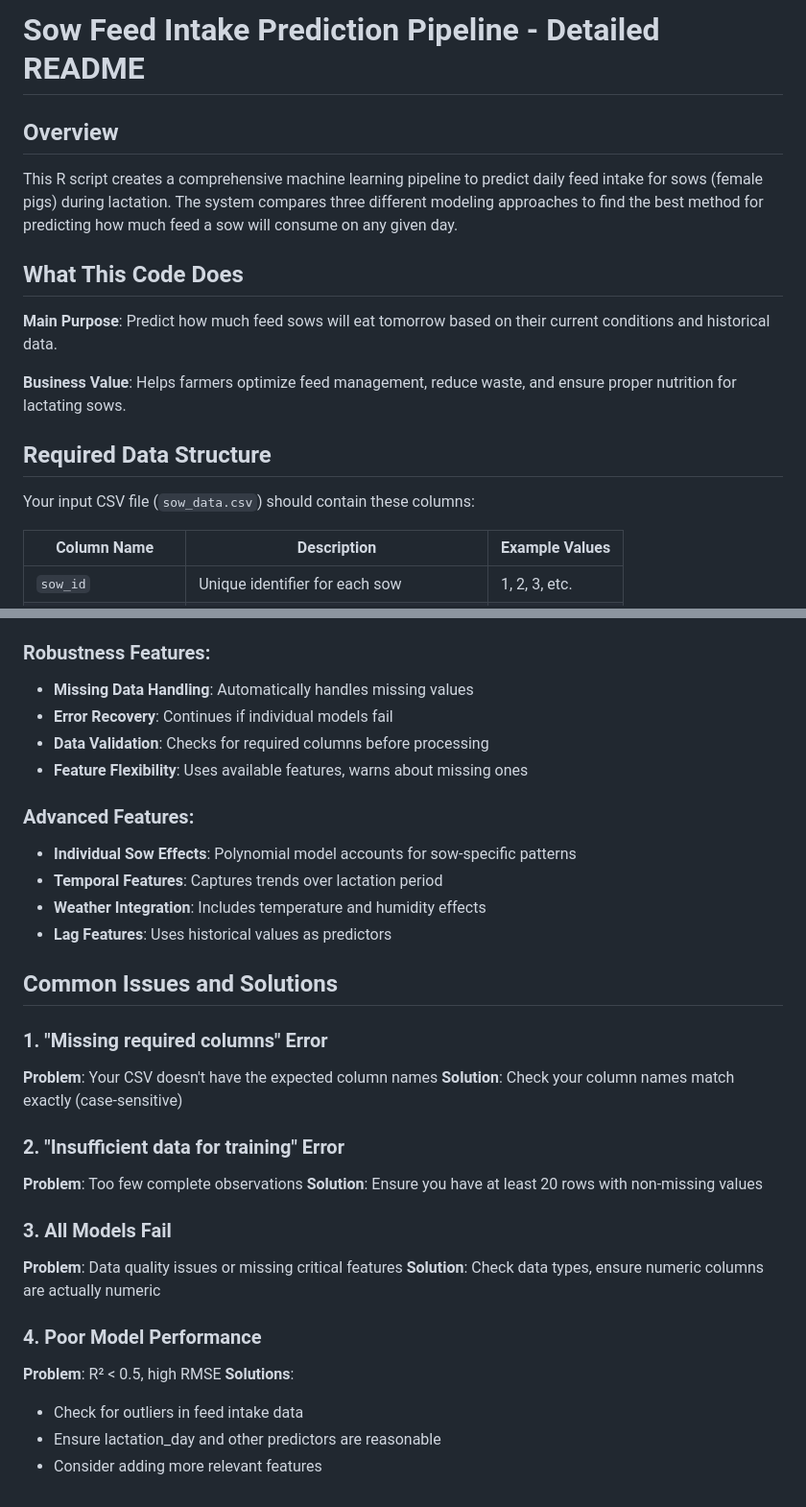
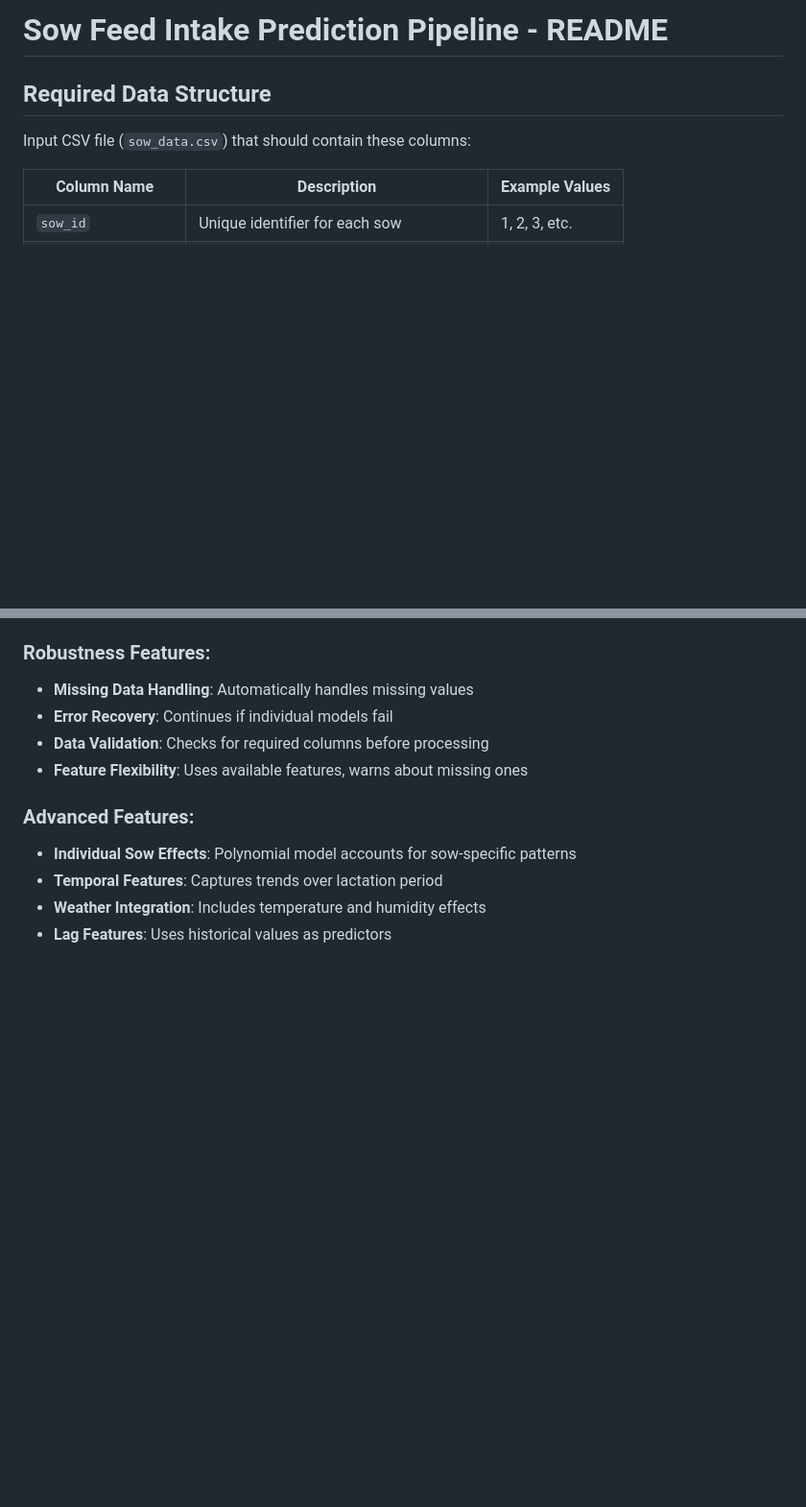
Before and after one commit to MaViGeneticsPhD/Sow-Feed-Intake, a Markdown page: sow_feed_readme.md, 2 parts joined by grey strips. Shown at 96% size. GitHub-like rendering; blank space fills up the shorter version.

```diff
--- a/sow_feed_readme.md
+++ b/sow_feed_readme.md
@@ -1,18 +1,8 @@
-# Sow Feed Intake Prediction Pipeline - Detailed README
-
-## Overview
-
-This R script creates a comprehensive machine learning pipeline to predict daily feed intake for sows (female pigs) during lactation. The system compares three different modeling approaches to find the best method for predicting how much feed a sow will consume on any given day.
-
-## What This Code Does
-
-**Main Purpose**: Predict how much feed sows will eat tomorrow based on their current conditions and historical data.
-
-**Business Value**: Helps farmers optimize feed management, reduce waste, and ensure proper nutrition for lactating sows.
+# Sow Feed Intake Prediction Pipeline - README
 
 ## Required Data Structure
 
-Your input CSV file (`sow_data.csv`) should contain these columns:
+Input CSV file (`sow_data.csv`) that should contain these columns:
 
 | Column Name | Description | Example Values |
 |-------------|-------------|----------------|
@@ -163,24 +133,3 @@ fit_random_forest <- function(train_data, features) {
 - **Temporal Features**: Captures trends over lactation period
 - **Weather Integration**: Includes temperature and humidity effects
 - **Lag Features**: Uses historical values as predictors
-
-## Common Issues and Solutions
-
-### 1. "Missing required columns" Error
-**Problem**: Your CSV doesn't have the expected column names
-**Solution**: Check your column names match exactly (case-sensitive)
-
-### 2. "Insufficient data for training" Error
-**Problem**: Too few complete observations
-**Solution**: Ensure you have at least 20 rows with non-missing values
-
-### 3. All Models Fail
-**Problem**: Data quality issues or missing critical features
-**Solution**: Check data types, ensure numeric columns are actually numeric
-
-### 4. Poor Model Performance
-**Problem**: R² < 0.5, high RMSE
-**Solutions**:
-- Check for outliers in feed intake data
-- Ensure lactation_day and other predictors are reasonable
-- Consider adding more relevant features
```
Also changed, not shown: other parts of sow_feed_readme.md (+4 -24 lines).
